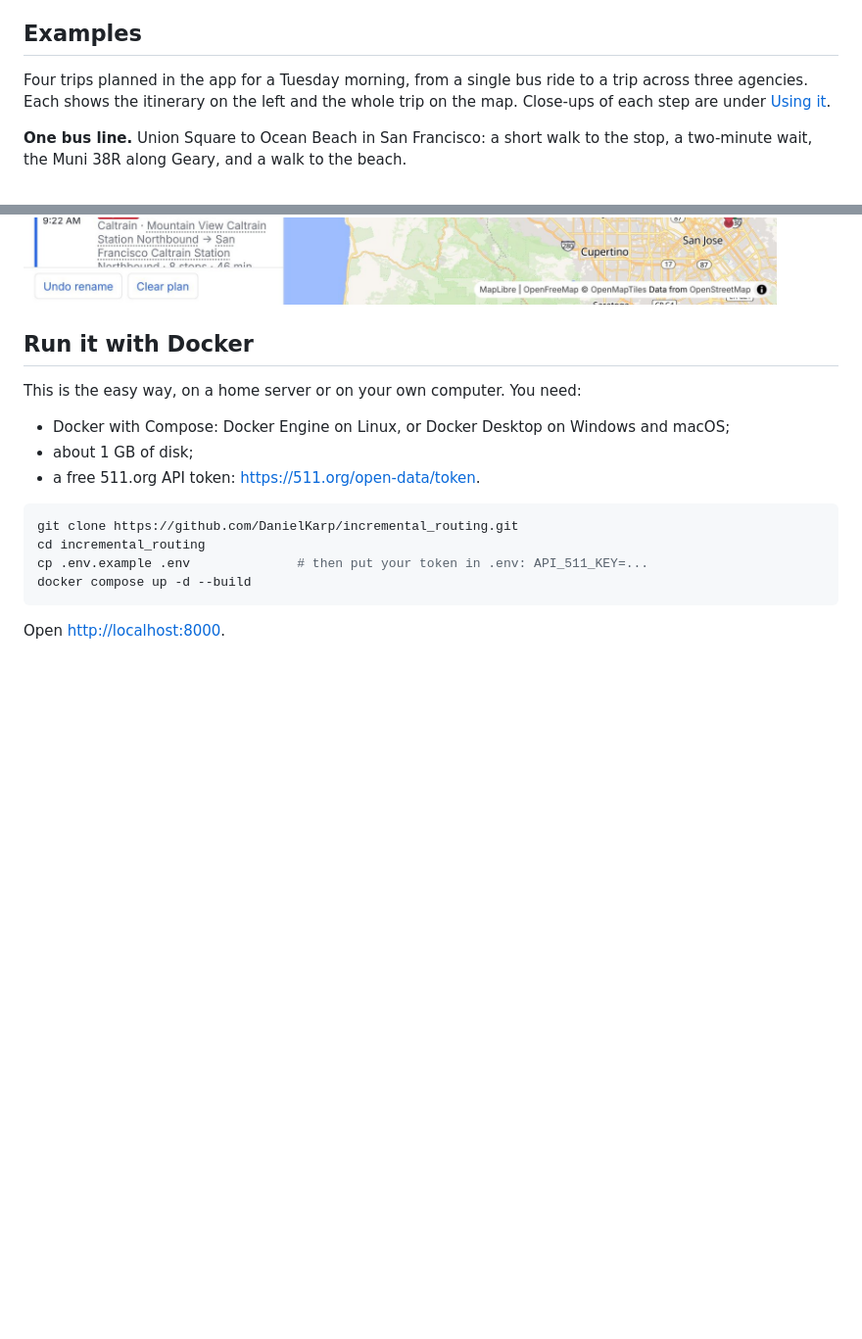
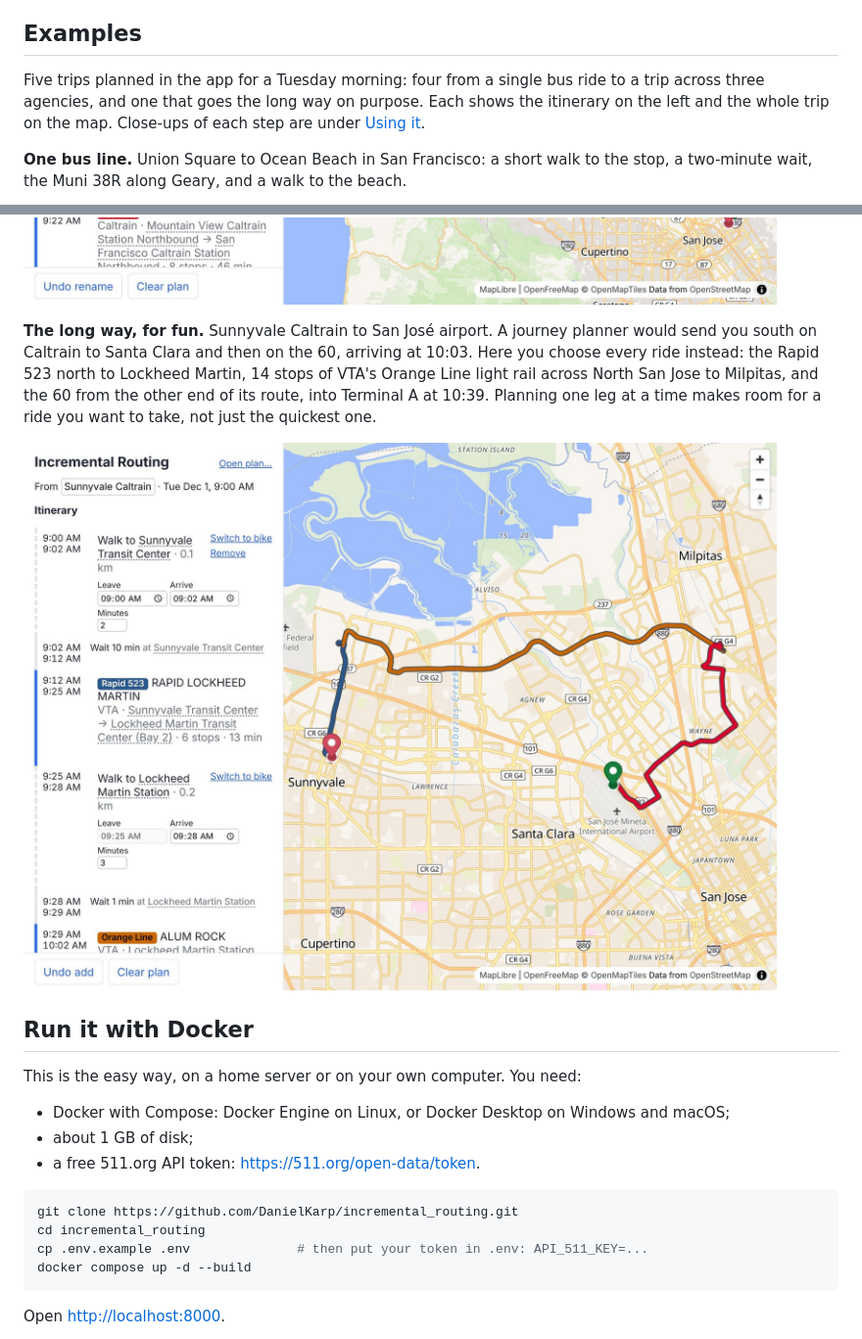
Before and after one commit to DanielKarp/incremental_routing, a Markdown page: README.md, 2 parts joined by grey strips. Shown at 98% size. Drawn GitHub-style; pictures changed too: docs/screenshots/trip-5-the-long-way.jpg (added); blank space fills up the shorter version.

Commit message:
Add a fifth README example: Sunnyvale to SJC the long way
A journey planner would take Caltrain to Santa Clara and the 60 to the
airport. This example rides the Rapid 523 to Lockheed Martin, the VTA Orange
Line to Milpitas and the 60 from there instead, to show that planning one leg
at a time leaves room for a ride you want to take, not just the quickest one.

Co-Authored-By: Claude Opus 5.5 <noreply@anthropic.com>
Claude-Session: https://claude.ai/code/session_013DZrBsdSY5SJGniaLH9cDQ

```diff
--- a/README.md
+++ b/README.md
@@ -23,9 +23,9 @@ smoother flow (M12).
 
 ## Examples
 
-Four trips planned in the app for a Tuesday morning, from a single bus ride to a trip across
-three agencies. Each shows the itinerary on the left and the whole trip on the map. Close-ups of
-each step are under [Using it](#using-it).
+Five trips planned in the app for a Tuesday morning: four from a single bus ride to a trip
+across three agencies, and one that goes the long way on purpose. Each shows the itinerary on
+the left and the whole trip on the map. Close-ups of each step are under [Using it](#using-it).
 
 **One bus line.** Union Square to Ocean Beach in San Francisco: a short walk to the stop, a
 two-minute wait, the Muni 38R along Geary, and a walk to the beach.
@@ -55,6 +55,17 @@ Muni 30 bus to the Marina, walking at each change.
 ![The itinerary for a bike ride to McKee station, the VTA Orange Line to Mountain View, a walk,
 a wait and the Caltrain Express, with the trip from San Jose to the Marina on the
 map](docs/screenshots/trip-4-three-agencies.jpg)
+
+**The long way, for fun.** Sunnyvale Caltrain to San José airport. A journey planner would send
+you south on Caltrain to Santa Clara and then on the 60, arriving at 10:03. Here you choose
+every ride instead: the Rapid 523 north to Lockheed Martin, 14 stops of VTA's Orange Line light
+rail across North San Jose to Milpitas, and the 60 from the other end of its route, into
+Terminal A at 10:39.
+Planning one leg at a time makes room for a ride you want to take, not just the quickest one.
+
+![The itinerary for the Rapid 523 from Sunnyvale to Lockheed Martin and the start of the Orange
+Line, with a loop on the map from Sunnyvale north and east to Milpitas, then south to the
+airport](docs/screenshots/trip-5-the-long-way.jpg)
 
 ## Run it with Docker
 
```
